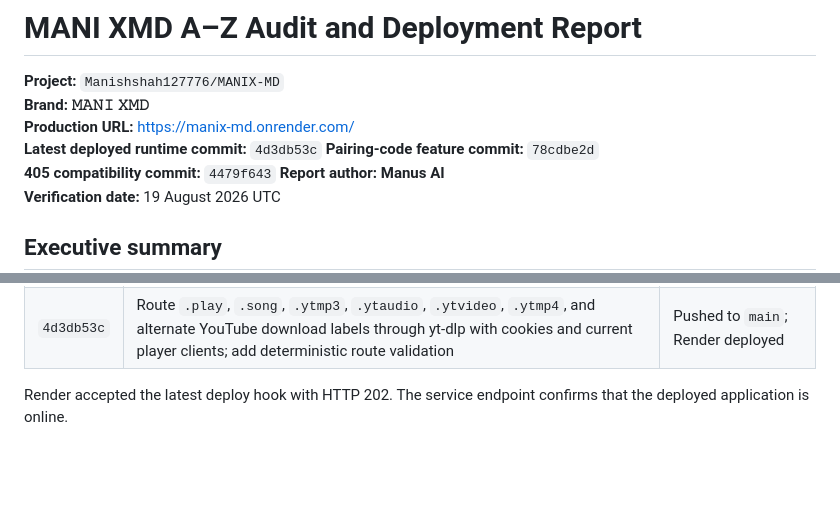
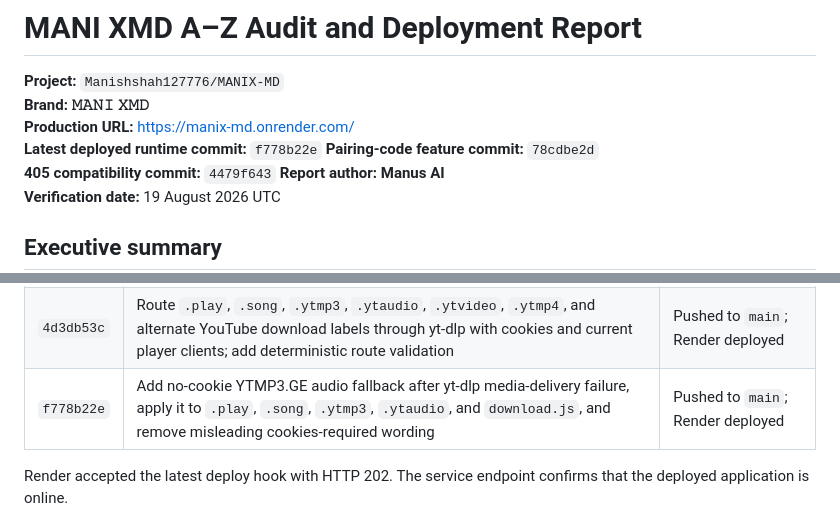
Before and after one commit to Manishshah127776/MANIX-MD, a Markdown page: az_audit_report.md, 2 parts joined by grey strips. GitHub-like rendering; blank space fills up the shorter version.

Commit message:
docs: record no-cookie audio fallback deployment

```diff
--- a/az_audit_report.md
+++ b/az_audit_report.md
@@ -3,7 +3,7 @@
 **Project:** `Manishshah127776/MANIX-MD`
 **Brand:** **𝙼𝙰𝙽𝙸 𝚇𝙼𝙳**
 **Production URL:** [https://manix-md.onrender.com/](https://manix-md.onrender.com/)
-**Latest deployed runtime commit:** `4d3db53c`
+**Latest deployed runtime commit:** `f778b22e`
 **Pairing-code feature commit:** `78cdbe2d`
 **405 compatibility commit:** `4479f643`
 **Report author:** **Manus AI**
@@ -35,6 +35,7 @@ The earlier production blocker was upstream WhatsApp registration: Baileys was r
 | `53f91a26` | Repair TikTok downloads with current yt-dlp and official-embed fallback, add automatic stable yt-dlp refresh, and restore `.bugmenu` routing | Pushed to `main`; Render deployed |
 | `e7d7f78c` | Harden YouTube and Instagram fallbacks, add `.cinfo` and owner-only channel forwarding, persist forwarding settings, add newsletter deduplication, and update the 730-label inventory | Pushed to `main`; Render deployed |
 | `4d3db53c` | Route `.play`, `.song`, `.ytmp3`, `.ytaudio`, `.ytvideo`, `.ytmp4`, and alternate YouTube download labels through yt-dlp with cookies and current player clients; add deterministic route validation | Pushed to `main`; Render deployed |
+| `f778b22e` | Add no-cookie YTMP3.GE audio fallback after yt-dlp media-delivery failure, apply it to `.play`, `.song`, `.ytmp3`, `.ytaudio`, and `download.js`, and remove misleading cookies-required wording | Pushed to `main`; Render deployed |
 
 Render accepted the latest deploy hook with HTTP 202. The service endpoint confirms that the deployed application is online.
 
```
